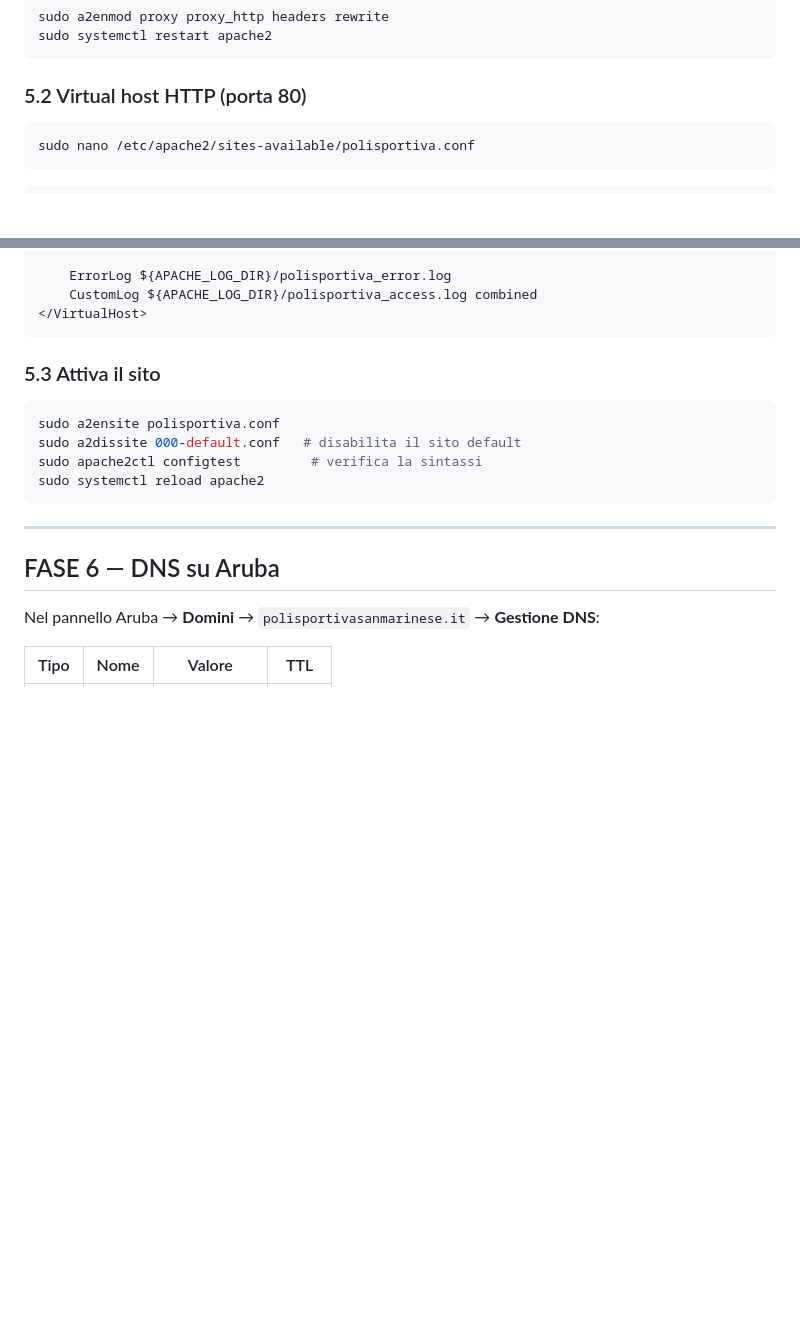
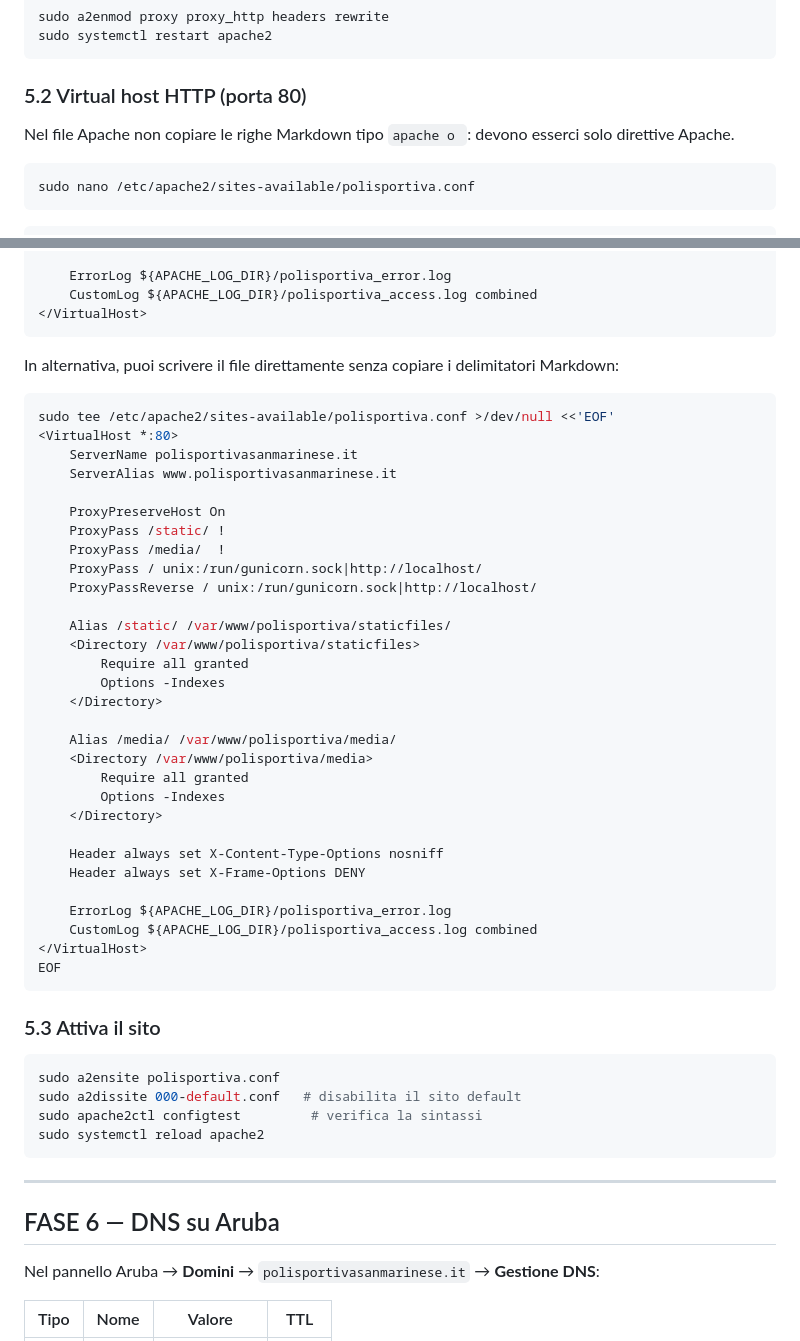
Before and after one commit to DrQuatermass/polisportiva, a Markdown page: DEPLOY.md, 2 parts joined by grey strips. Rendered like a GitHub page; blank space fills up the shorter version.

Commit message:
Clarify Apache virtualhost copy instructions

````diff
--- a/DEPLOY.md
+++ b/DEPLOY.md
@@ -217,6 +217,8 @@ sudo systemctl restart apache2
 
 ### 5.2 Virtual host HTTP (porta 80)
 
+Nel file Apache non copiare le righe Markdown tipo ```apache o ```: devono esserci solo direttive Apache.
+
 ```bash
 sudo nano /etc/apache2/sites-available/polisportiva.conf
 ```
@@ -257,6 +259,41 @@ sudo nano /etc/apache2/sites-available/polisportiva.conf
     ErrorLog ${APACHE_LOG_DIR}/polisportiva_error.log
     CustomLog ${APACHE_LOG_DIR}/polisportiva_access.log combined
 </VirtualHost>
+```
+
+In alternativa, puoi scrivere il file direttamente senza copiare i delimitatori Markdown:
+
+```bash
+sudo tee /etc/apache2/sites-available/polisportiva.conf >/dev/null <<'EOF'
+<VirtualHost *:80>
+    ServerName polisportivasanmarinese.it
+    ServerAlias www.polisportivasanmarinese.it
+
+    ProxyPreserveHost On
+    ProxyPass /static/ !
+    ProxyPass /media/  !
+    ProxyPass / unix:/run/gunicorn.sock|http://localhost/
+    ProxyPassReverse / unix:/run/gunicorn.sock|http://localhost/
+
+    Alias /static/ /var/www/polisportiva/staticfiles/
+    <Directory /var/www/polisportiva/staticfiles>
+        Require all granted
+        Options -Indexes
+    </Directory>
+
+    Alias /media/ /var/www/polisportiva/media/
+    <Directory /var/www/polisportiva/media>
+        Require all granted
+        Options -Indexes
+    </Directory>
+
+    Header always set X-Content-Type-Options nosniff
+    Header always set X-Frame-Options DENY
+
+    ErrorLog ${APACHE_LOG_DIR}/polisportiva_error.log
+    CustomLog ${APACHE_LOG_DIR}/polisportiva_access.log combined
+</VirtualHost>
+EOF
 ```
 
 ### 5.3 Attiva il sito
````
